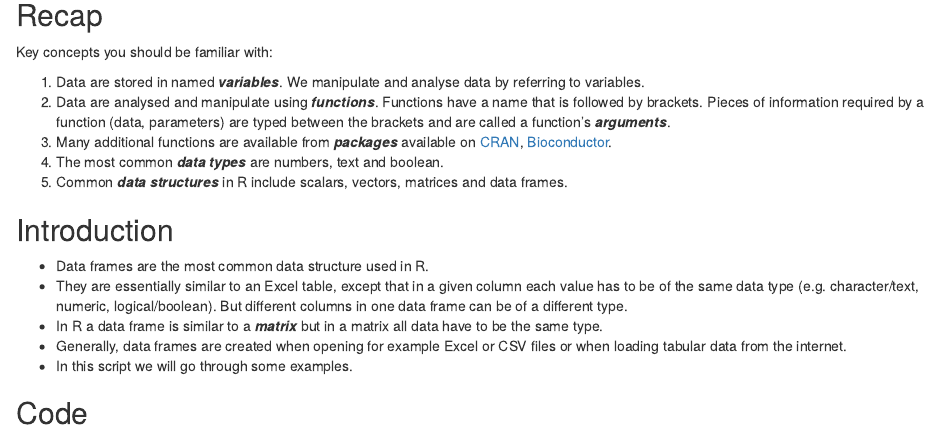
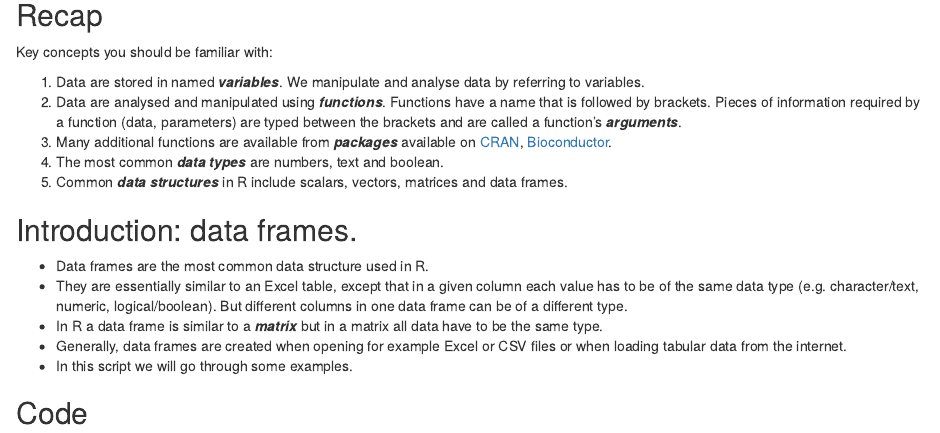
Before and after one commit to nohturfft/r_workshop_2022_05_27_dataframes, an R Markdown document (01_creating_data_frames.Rmd): the page in a window 1100 px wide, from 170 px down. Rendered offline with R 4.5, knitr and Pandoc, with nearby package versions; code that draws random numbers runs with fixed seeds of ours; some code elsewhere in the file could not run offline.

Commit message:
fixing typo

```diff
--- a/01_creating_data_frames.Rmd
+++ b/01_creating_data_frames.Rmd
@@ -27,14 +27,14 @@ knitr::opts_chunk$set(echo = TRUE)
 Key concepts you should be familiar with:
 
 1. Data are stored in named _**variables**_. We manipulate and analyse data by referring to variables.
-2. Data are analysed and manipulate using _**functions**_. Functions have a name that is followed by brackets. Pieces of information required by a function (data, parameters) are typed between the brackets and are called a function's _**arguments**_.
+2. Data are analysed and manipulated using _**functions**_. Functions have a name that is followed by brackets. Pieces of information required by a function (data, parameters) are typed between the brackets and are called a function's _**arguments**_.
 3. Many additional functions are available from _**packages**_ available on [CRAN](https://cran.r-project.org/), [Bioconductor](https://www.bioconductor.org/).
 3. The most common _**data types**_ are numbers, text and boolean.
 4. Common _**data structures**_ in R include scalars, vectors, matrices and data frames.
 
 
 
-## Introduction
+## Introduction: data frames.
 
 * Data frames are the most common data structure used in R.
 * They are essentially similar to an Excel table, except that in a given column each value has to be of the same data type (e.g. character/text, numeric, logical/boolean). But different columns in one data frame can be of a different type.
```
